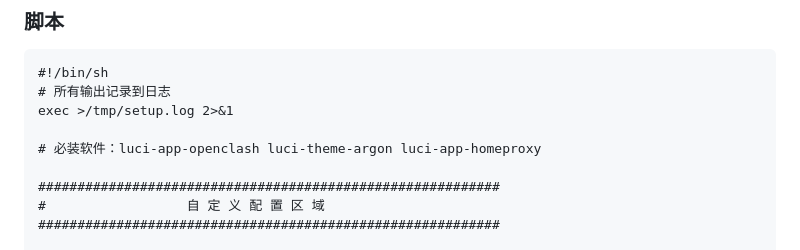
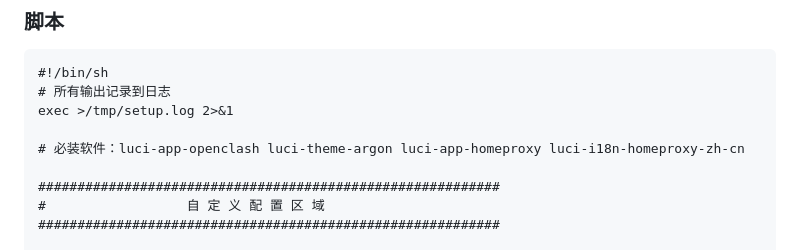
Before and after one commit to sky22333/Docker-Hub, a Markdown page: docker/openwrt初始化.md, the part around the change. GitHub-like rendering.

```diff
--- a/docker/openwrt初始化.md
+++ b/docker/openwrt初始化.md
@@ -8,7 +8,7 @@ https://firmware-selector.immortalwrt.org/
 # 所有输出记录到日志
 exec >/tmp/setup.log 2>&1
 
-# 必装软件：luci-app-openclash luci-theme-argon luci-app-homeproxy
+# 必装软件：luci-app-openclash luci-theme-argon luci-app-homeproxy luci-i18n-homeproxy-zh-cn
 
 ###########################################################
 #                  自 定 义 配 置 区 域
```
